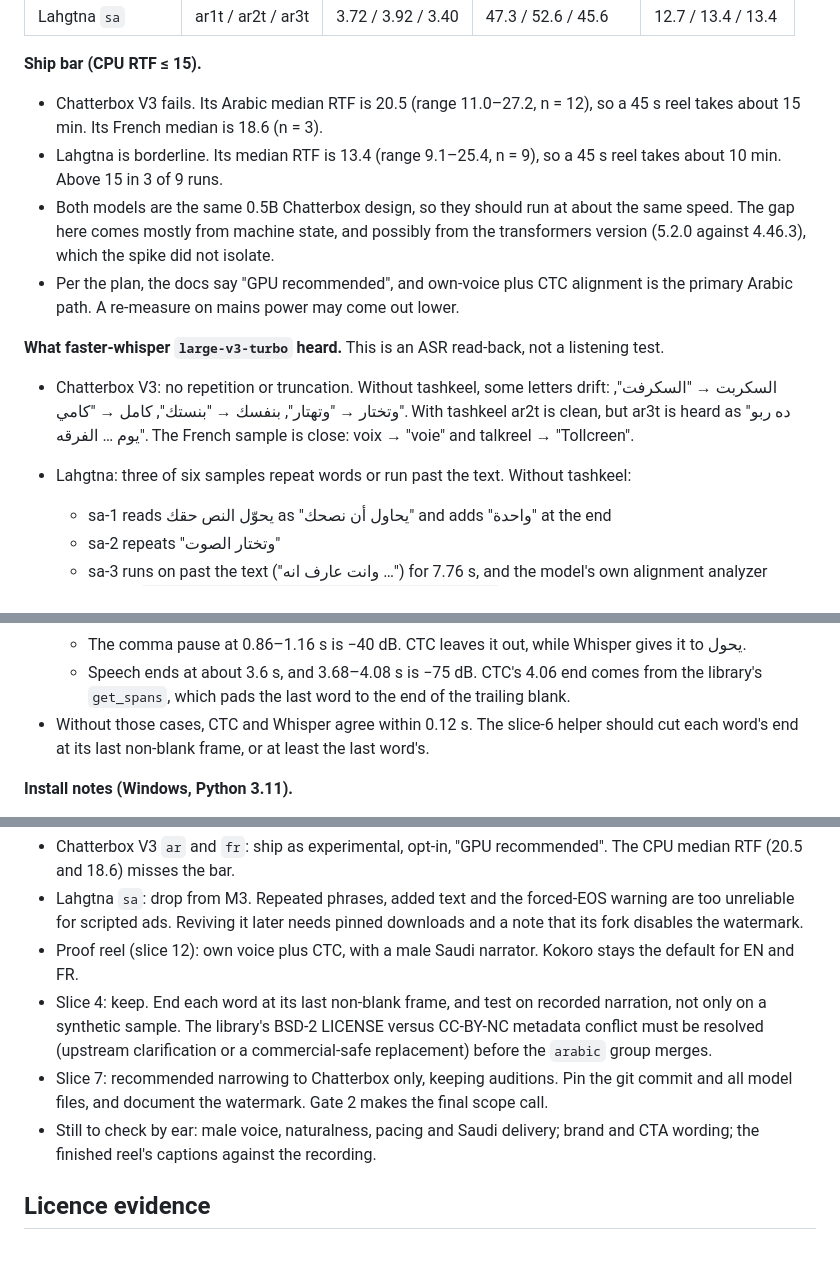
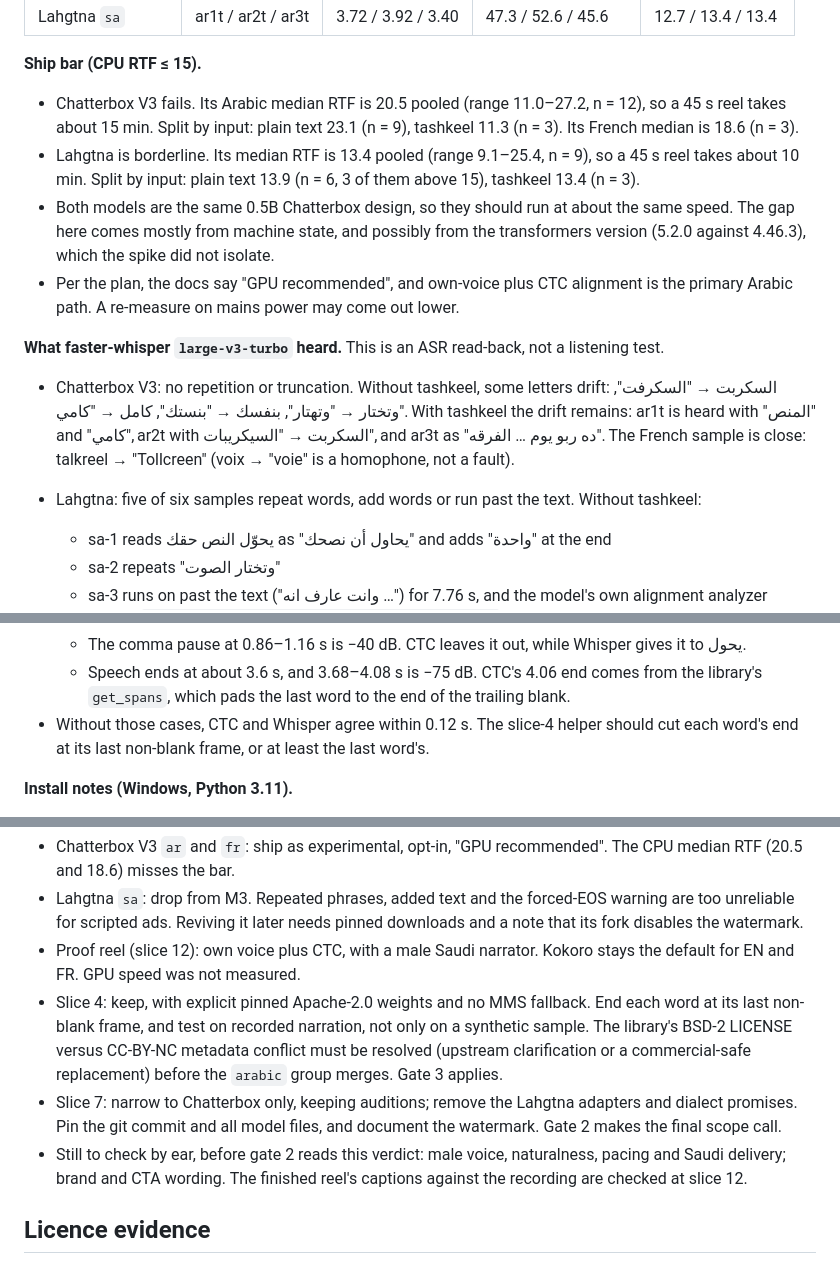
Before and after one commit to mohamedzhioua/talkreel, a Markdown page: docs/design/m3-reels.md, 3 parts joined by grey strips. Rendered like a GitHub page.

Commit message:
docs(m3): correct slice 0 notes after spec review
Split pooled RTF medians by input, fix the Whisper read-back counts,
name slice 4 for the CTC helper, and carry astra's full conditions.

Co-Authored-By: Claude Opus 5.5 <noreply@anthropic.com>

```diff
--- a/docs/design/m3-reels.md
+++ b/docs/design/m3-reels.md
@@ -273,14 +275,14 @@ Wall time in seconds, audio length in seconds, RTF = wall / audio. Runs 1–3 us
 | Lahgtna `sa` | ar1t / ar2t / ar3t | 3.72 / 3.92 / 3.40 | 47.3 / 52.6 / 45.6 | 12.7 / 13.4 / 13.4 |
 
 **Ship bar (CPU RTF ≤ 15).**
-- Chatterbox V3 fails. Its Arabic median RTF is 20.5 (range 11.0–27.2, n = 12), so a 45 s reel takes about 15 min. Its French median is 18.6 (n = 3).
-- Lahgtna is borderline. Its median RTF is 13.4 (range 9.1–25.4, n = 9), so a 45 s reel takes about 10 min. Above 15 in 3 of 9 runs.
+- Chatterbox V3 fails. Its Arabic median RTF is 20.5 pooled (range 11.0–27.2, n = 12), so a 45 s reel takes about 15 min. Split by input: plain text 23.1 (n = 9), tashkeel 11.3 (n = 3). Its French median is 18.6 (n = 3).
+- Lahgtna is borderline. Its median RTF is 13.4 pooled (range 9.1–25.4, n = 9), so a 45 s reel takes about 10 min. Split by input: plain text 13.9 (n = 6, 3 of them above 15), tashkeel 13.4 (n = 3).
 - Both models are the same 0.5B Chatterbox design, so they should run at about the same speed. The gap here comes mostly from machine state, and possibly from the transformers version (5.2.0 against 4.46.3), which the spike did not isolate.
 - Per the plan, the docs say "GPU recommended", and own-voice plus CTC alignment is the primary Arabic path. A re-measure on mains power may come out lower.
 
 **What faster-whisper `large-v3-turbo` heard.** This is an ASR read-back, not a listening test.
-- Chatterbox V3: no repetition or truncation. Without tashkeel, some letters drift: السكربت → "السكرفت", وتختار → "وتهتار", بنفسك → "بنستك", كامل → "كامي". With tashkeel ar2t is clean, but ar3t is heard as "ده ربو يوم … الفرقه". The French sample is close: voix → "voie" and talkreel → "Tollcreen".
-- Lahgtna: three of six samples repeat words or run past the text. Without tashkeel:
+- Chatterbox V3: no repetition or truncation. Without tashkeel, some letters drift: السكربت → "السكرفت", وتختار → "وتهتار", بنفسك → "بنستك", كامل → "كامي". With tashkeel the drift remains: ar1t is heard with "المنص" and "كامي", ar2t with السكربت → "السيكريبات", and ar3t as "ده ربو يوم … الفرقه". The French sample is close: talkreel → "Tollcreen" (voix → "voie" is a homophone, not a fault).
+- Lahgtna: five of six samples repeat words, add words or run past the text. Without tashkeel:
   - sa-1 reads يحوّل النص حقك as "يحاول أن نصحك" and adds "واحدة" at the end
   - sa-2 repeats "وتختار الصوت"
   - sa-3 runs on past the text ("وانت عارف انه …") for 7.76 s, and the model's own alignment analyzer logged `forcing EOS token … alignment_repetition=True`
@@ -309,7 +311,7 @@ Wall time in seconds, audio length in seconds, RTF = wall / audio. Runs 1–3 us
   - 0.00–0.12 s is −72 dB, so CTC's later start for هذا is right.
   - The comma pause at 0.86–1.16 s is −40 dB. CTC leaves it out, while Whisper gives it to يحول.
   - Speech ends at about 3.6 s, and 3.68–4.08 s is −75 dB. CTC's 4.06 end comes from the library's `get_spans`, which pads the last word to the end of the trailing blank.
-- Without those cases, CTC and Whisper agree within 0.12 s. The slice-6 helper should cut each word's end at its last non-blank frame, or at least the last word's.
+- Without those cases, CTC and Whisper agree within 0.12 s. The slice-4 helper should cut each word's end at its last non-blank frame, or at least the last word's.
 
 **Install notes (Windows, Python 3.11).**
 - The first `ctc-forced-aligner` build failed while compiling the pybind11 extension: `error: Unable to find a compatible Visual Studio installation.` setuptools picked the incomplete VS Build Tools 2026 install (`isComplete: 0`). The build passed on the next try, run inside `vcvars64.bat` from VS Build Tools 2019 with `DISTUTILS_USE_SDK=1`. So the `arabic` group needs MSVC Build Tools on Windows, unless a wheel is published or vendored.
@@ -331,10 +333,10 @@ Wall time in seconds, audio length in seconds, RTF = wall / audio. Runs 1–3 us
 **Verdict (2026-10-25).** The maintainer delegated the listening verdict: "call astra to choose and decide". `gpt-6-astra` (xhigh, read-only) ruled from the numbers, the Whisper read-backs and the licence evidence. It could not listen, so this is not a listening verdict.
 - Chatterbox V3 `ar` and `fr`: ship as experimental, opt-in, "GPU recommended". The CPU median RTF (20.5 and 18.6) misses the bar.
 - Lahgtna `sa`: drop from M3. Repeated phrases, added text and the forced-EOS warning are too unreliable for scripted ads. Reviving it later needs pinned downloads and a note that its fork disables the watermark.
-- Proof reel (slice 12): own voice plus CTC, with a male Saudi narrator. Kokoro stays the default for EN and FR.
-- Slice 4: keep. End each word at its last non-blank frame, and test on recorded narration, not only on a synthetic sample. The library's BSD-2 LICENSE versus CC-BY-NC metadata conflict must be resolved (upstream clarification or a commercial-safe replacement) before the `arabic` group merges.
-- Slice 7: recommended narrowing to Chatterbox only, keeping auditions. Pin the git commit and all model files, and document the watermark. Gate 2 makes the final scope call.
-- Still to check by ear: male voice, naturalness, pacing and Saudi delivery; brand and CTA wording; the finished reel's captions against the recording.
+- Proof reel (slice 12): own voice plus CTC, with a male Saudi narrator. Kokoro stays the default for EN and FR. GPU speed was not measured.
+- Slice 4: keep, with explicit pinned Apache-2.0 weights and no MMS fallback. End each word at its last non-blank frame, and test on recorded narration, not only on a synthetic sample. The library's BSD-2 LICENSE versus CC-BY-NC metadata conflict must be resolved (upstream clarification or a commercial-safe replacement) before the `arabic` group merges. Gate 3 applies.
+- Slice 7: narrow to Chatterbox only, keeping auditions; remove the Lahgtna adapters and dialect promises. Pin the git commit and all model files, and document the watermark. Gate 2 makes the final scope call.
+- Still to check by ear, before gate 2 reads this verdict: male voice, naturalness, pacing and Saudi delivery; brand and CTA wording. The finished reel's captions against the recording are checked at slice 12.
 
 ## Licence evidence
 
```
Also changed, not shown: other parts of docs/design/m3-reels.md (+2 -0 lines).
